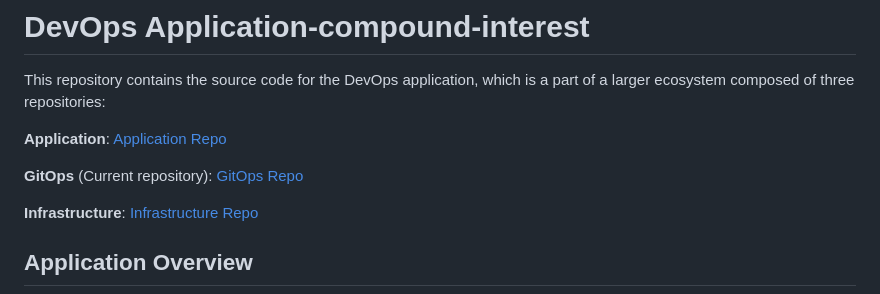
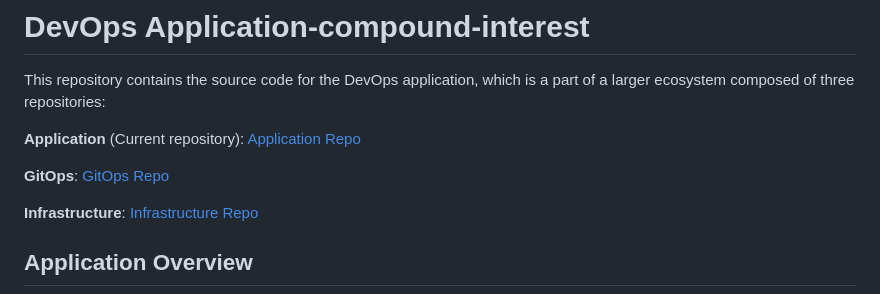
Before and after one commit to BinyaminR/Application-compound-interest, a Markdown page: README.md, the part around the change. Drawn GitHub-style.

```diff
--- a/README.md
+++ b/README.md
@@ -2,9 +2,9 @@
 
 This repository contains the source code for the DevOps application, which is a part of a larger ecosystem composed of three repositories:
 
- **Application**: [Application Repo](https://github.com/BinyaminR/Application-compound-interest)
+ **Application** (Current repository): [Application Repo](https://github.com/BinyaminR/Application-compound-interest)
 
- **GitOps** (Current repository): [GitOps Repo](https://github.com/BinyaminR/Gitops-compound-interest)
+ **GitOps**: [GitOps Repo](https://github.com/BinyaminR/Gitops-compound-interest)
 
  **Infrastructure**: [Infrastructure Repo](https://github.com/BinyaminR/Infrastructure-compound-interest)
 
```
